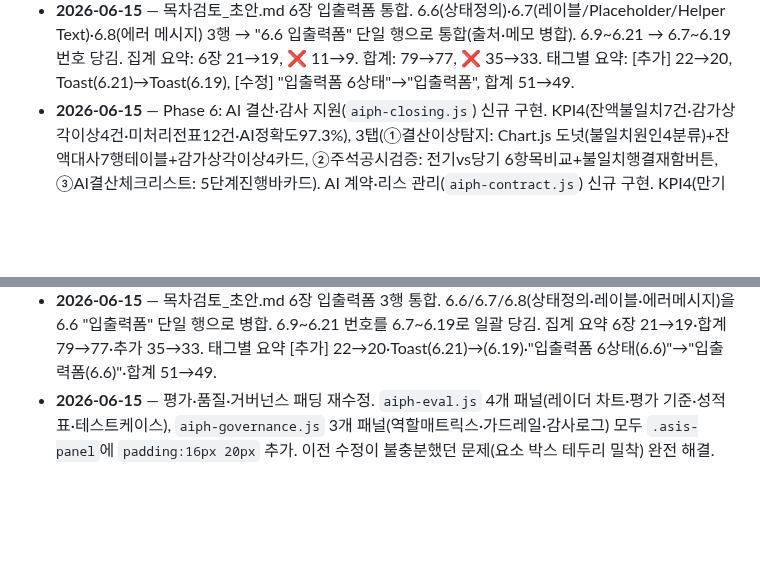
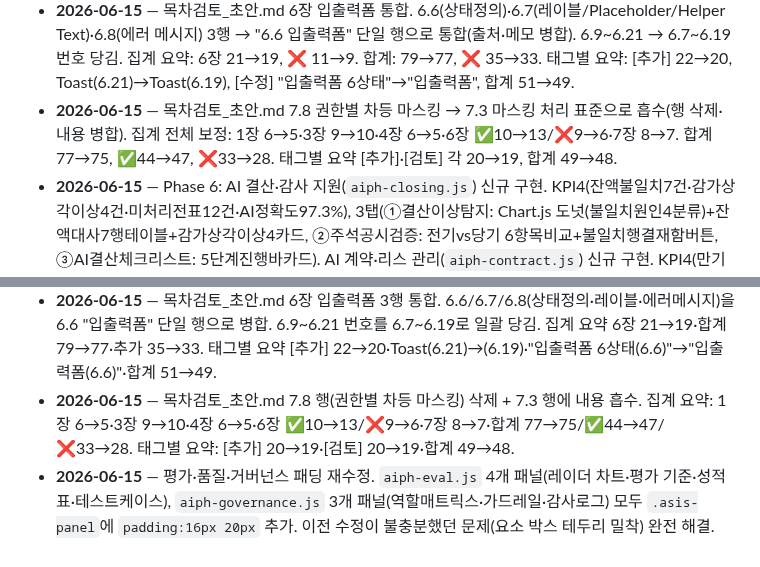
Before and after one commit to siche7-iu/asset, a Markdown page: CLAUDE.md, 2 parts joined by grey strips. Drawn GitHub-style; blank space fills up the shorter version.

Commit message:
목차검토_초안.md 7.8 흡수 및 전 장 집계 수치 보정 기록
Co-Authored-By: Claude Sonnet 4.6 <noreply@anthropic.com>

```diff
--- a/CLAUDE.md
+++ b/CLAUDE.md
@@ -320,6 +320,7 @@ RFP.md            NH 재구축 사업 RFP(전산개발 요청사항) 원문 정
 - **2026-06-15** — 전체 테이블/그리드 행 구분선 색상 진하게. `--c-border` `#E5E7EB`→`#D1D5DB`, 하드코딩된 `#EEF1F5`·`#F3F4F6`·`#f0f3f7` 모두 `#D1D5DB`로 통일 (rank-list, issue-list, sched-list, aging-stats, pj-table, rd-table, answer-table, req-table, asis-table 9곳).
 - **2026-06-15** — 프로젝트 관리 "제안서" 하위 메뉴 신설. "제안설명회 질의사항 및 개선사항_IT관리개발팀_20260610.xlsx" "작성 요청" 시트(15건) 데이터를 `pj-proposal-qa` 섹션으로 추가. nav "제안서 (UI/UX·개발)"를 pj-subgroup으로 전환(제안서 분석 / 작성 요청 2개 서브링크). 대분류 rowspan(요청 5·일정관리 3·요건정의 7), 담당자 배지, 확인필요 뱃지(.pj-qa-pending), pj-qa-* CSS 클래스 추가.
 - **2026-06-15** — 목차검토_초안.md 6장 입출력폼 통합. 6.6(상태정의)·6.7(레이블/Placeholder/Helper Text)·6.8(에러 메시지) 3행 → "6.6 입출력폼" 단일 행으로 통합(출처·메모 병합). 6.9~6.21 → 6.7~6.19 번호 당김. 집계 요약: 6장 21→19, ❌ 11→9. 합계: 79→77, ❌ 35→33. 태그별 요약: [추가] 22→20, Toast(6.21)→Toast(6.19), [수정] "입출력폼 6상태"→"입출력폼", 합계 51→49.
+- **2026-06-15** — 목차검토_초안.md 7.8 권한별 차등 마스킹 → 7.3 마스킹 처리 표준으로 흡수(행 삭제·내용 병합). 집계 전체 보정: 1장 6→5·3장 9→10·4장 6→5·6장 ✅10→13/❌9→6·7장 8→7. 합계 77→75, ✅44→47, ❌33→28. 태그별 요약 [추가]·[검토] 각 20→19, 합계 49→48.
 - **2026-06-15** — Phase 6: AI 결산·감사 지원(`aiph-closing.js`) 신규 구현. KPI4(잔액불일치7건·감가상각이상4건·미처리전표12건·AI정확도97.3%), 3탭(①결산이상탐지: Chart.js 도넛(불일치원인4분류)+잔액대사7행테이블+감가상각이상4카드, ②주석공시검증: 전기vs당기 6항목비교+불일치행결재함버튼, ③AI결산체크리스트: 5단계진행바카드). AI 계약·리스 관리(`aiph-contract.js`) 신규 구현. KPI4(만기임박·해지권고·충당부채이상·임대수익률), 수평 만기 타임라인 4건(D-7~D-120·클릭 시 우측 분석패널 갱신), 리스 현황 3탭(부동산5행·차량4행·기타3행), AI 갱신vs해지 시나리오 비교 패널. index.html·app.js 스캐폴드 등록 완료.
 - **2026-06-15** — 에이전트 빌더·지식베이스 UI 패딩 보정. `aiph-builder.js`: 활성 에이전트 패널·블록 팔레트·속성 패널에 padding wrapper(14px 16px) 추가, buildPaletteSection 헤더 padding 적용. `aiph-kb.js`: 검색 패널·탭 헤더·문서 테이블 래퍼·RAG 임베딩 패널에 padding 추가.
 - **2026-06-15** — `js/screens/aiph-tax.js` 신규 작성. "AI 세무 검증" 화면 구현. KPI 4개(AI 탐지 이상 18건·부가세 검증 완료 94.2%·지급회의서 이상 5건·법인세 검토 항목 3건), 3탭(①부가세 신고 검증: 이상 탐지 요약 배너+10행 테이블, ②지급회의서 이상 탐지: 요약 배너+8행 테이블, ③법인세 검증: 요약 배너+6행 테이블). app.js `_aiphMap`에 `renderAiphTax` 등록. TODO.md Phase 7 항목 완료 처리.
@@ -329,4 +330,5 @@ RFP.md            NH 재구축 사업 RFP(전산개발 요청사항) 원문 정
 - **2026-06-15** — AI 예산 어시스턴트(`aiph-budget.js`) UI 버그 수정: 2열 레이아웃 우측 패널 `340px→minmax(0,320px)` + `overflow:hidden`(잘림 방지), 인사이트 카드 내부 항목 패딩 `10px 12px→12px 14px` + 항목 간격 보강, 테이블 헤더 `flex-wrap:wrap` + `overflow-x:auto` 래퍼. AI 에이전트 모니터링(`aiph-monitor.js`) UI 버그 수정: 시간대별 차트 x축 `maxRotation:0` + `layout.padding.right:16`, 에이전트·가드레일 테이블 `overflow-x:auto` 래퍼 추가.
 - **2026-06-15** — Phase 7 화면 UI 버그 수정. `aiph-rfid.js`: Chart.js 수평 막대에 `layout.padding:{right:16,top:8}` 추가(레이블 잘림 방지), 일괄 요청 버튼에 `flex-shrink:0;white-space:nowrap` 추가(헤더 버튼 잘림 방지), Leaflet 지도 컨테이너에 `overflow:hidden` 추가(border-radius 클리핑). `aiph-tax.js`: 3탭(부가세·지급회의서·법인세) 테이블 모두 `asis-table-wrap` div 래퍼로 감싸(overflow-x:auto 적용).
 - **2026-06-15** — 목차검토_초안.md 6장 입출력폼 3행 통합. 6.6/6.7/6.8(상태정의·레이블·에러메시지)을 6.6 "입출력폼" 단일 행으로 병합. 6.9~6.21 번호를 6.7~6.19로 일괄 당김. 집계 요약 6장 21→19·합계 79→77·추가 35→33. 태그별 요약 [추가] 22→20·Toast(6.21)→(6.19)·"입출력폼 6상태(6.6)"→"입출력폼(6.6)"·합계 51→49.
+- **2026-06-15** — 목차검토_초안.md 7.8 행(권한별 차등 마스킹) 삭제 + 7.3 행에 내용 흡수. 집계 요약: 1장 6→5·3장 9→10·4장 6→5·6장 ✅10→13/❌9→6·7장 8→7·합계 77→75/✅44→47/❌33→28. 태그별 요약: [추가] 20→19·[검토] 20→19·합계 49→48.
 - **2026-06-15** — 평가·품질·거버넌스 패딩 재수정. `aiph-eval.js` 4개 패널(레이더 차트·평가 기준·성적표·테스트케이스), `aiph-governance.js` 3개 패널(역할매트릭스·가드레일·감사로그) 모두 `.asis-panel`에 `padding:16px 20px` 추가. 이전 수정이 불충분했던 문제(요소 박스 테두리 밀착) 완전 해결.
```
